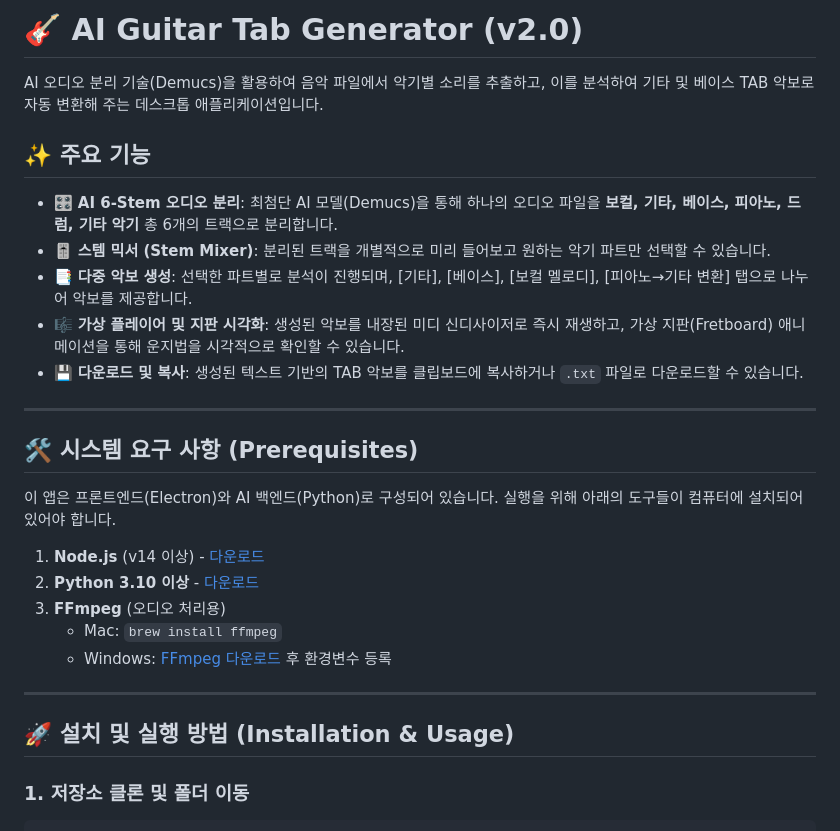
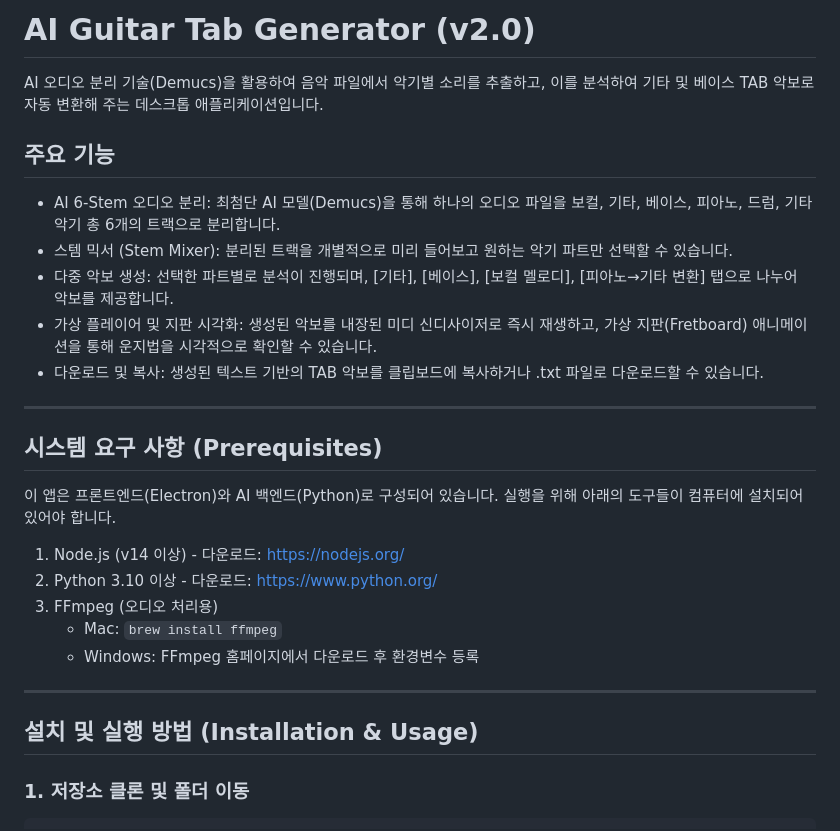
Before and after one commit to BeI0211/guitar-tab-generator, a Markdown page: README.md, the part around one of its changes. Rendered like a GitHub page.

Commit message:
docs: Remove emojis from README.md

````diff
--- a/README.md
+++ b/README.md
@@ -1,30 +1,30 @@
-# 🎸 AI Guitar Tab Generator (v2.0)
+# AI Guitar Tab Generator (v2.0)
 
 AI 오디오 분리 기술(Demucs)을 활용하여 음악 파일에서 악기별 소리를 추출하고, 이를 분석하여 기타 및 베이스 TAB 악보로 자동 변환해 주는 데스크톱 애플리케이션입니다.
 
-## ✨ 주요 기능
+## 주요 기능
 
-* 🎛️ **AI 6-Stem 오디오 분리**: 최첨단 AI 모델(Demucs)을 통해 하나의 오디오 파일을 **보컬, 기타, 베이스, 피아노, 드럼, 기타 악기** 총 6개의 트랙으로 분리합니다.
-* 🎚️ **스템 믹서 (Stem Mixer)**: 분리된 트랙을 개별적으로 미리 들어보고 원하는 악기 파트만 선택할 수 있습니다.
-* 📑 **다중 악보 생성**: 선택한 파트별로 분석이 진행되며, [기타], [베이스], [보컬 멜로디], [피아노→기타 변환] 탭으로 나누어 악보를 제공합니다.
-* 🎼 **가상 플레이어 및 지판 시각화**: 생성된 악보를 내장된 미디 신디사이저로 즉시 재생하고, 가상 지판(Fretboard) 애니메이션을 통해 운지법을 시각적으로 확인할 수 있습니다.
-* 💾 **다운로드 및 복사**: 생성된 텍스트 기반의 TAB 악보를 클립보드에 복사하거나 `.txt` 파일로 다운로드할 수 있습니다.
+* AI 6-Stem 오디오 분리: 최첨단 AI 모델(Demucs)을 통해 하나의 오디오 파일을 보컬, 기타, 베이스, 피아노, 드럼, 기타 악기 총 6개의 트랙으로 분리합니다.
+* 스템 믹서 (Stem Mixer): 분리된 트랙을 개별적으로 미리 들어보고 원하는 악기 파트만 선택할 수 있습니다.
+* 다중 악보 생성: 선택한 파트별로 분석이 진행되며, [기타], [베이스], [보컬 멜로디], [피아노→기타 변환] 탭으로 나누어 악보를 제공합니다.
+* 가상 플레이어 및 지판 시각화: 생성된 악보를 내장된 미디 신디사이저로 즉시 재생하고, 가상 지판(Fretboard) 애니메이션을 통해 운지법을 시각적으로 확인할 수 있습니다.
+* 다운로드 및 복사: 생성된 텍스트 기반의 TAB 악보를 클립보드에 복사하거나 .txt 파일로 다운로드할 수 있습니다.
 
 ---
 
-## 🛠 시스템 요구 사항 (Prerequisites)
+## 시스템 요구 사항 (Prerequisites)
 
 이 앱은 프론트엔드(Electron)와 AI 백엔드(Python)로 구성되어 있습니다. 실행을 위해 아래의 도구들이 컴퓨터에 설치되어 있어야 합니다.
 
-1. **Node.js** (v14 이상) - [다운로드](https://nodejs.org/)
-2. **Python 3.10 이상** - [다운로드](https://www.python.org/)
-3. **FFmpeg** (오디오 처리용)
+1. Node.js (v14 이상) - 다운로드: https://nodejs.org/
+2. Python 3.10 이상 - 다운로드: https://www.python.org/
+3. FFmpeg (오디오 처리용)
    * Mac: `brew install ffmpeg`
-   * Windows: [FFmpeg 다운로드](https://ffmpeg.org/download.html) 후 환경변수 등록
+   * Windows: FFmpeg 홈페이지에서 다운로드 후 환경변수 등록
 
 ---
 
-## 🚀 설치 및 실행 방법 (Installation & Usage)
+## 설치 및 실행 방법 (Installation & Usage)
 
 ### 1. 저장소 클론 및 폴더 이동
 ```bash
````
Also changed, not shown: other parts of README.md (+13 -13 lines).
